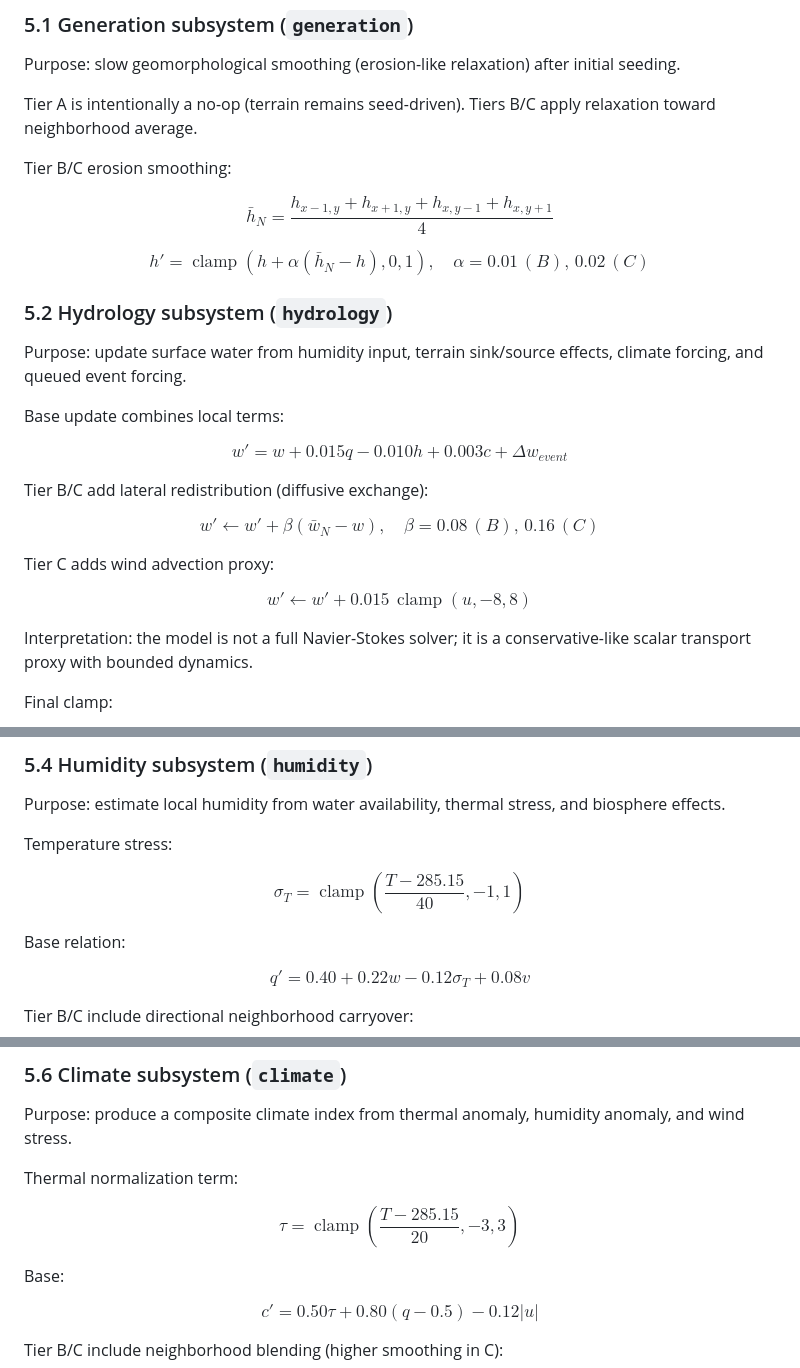
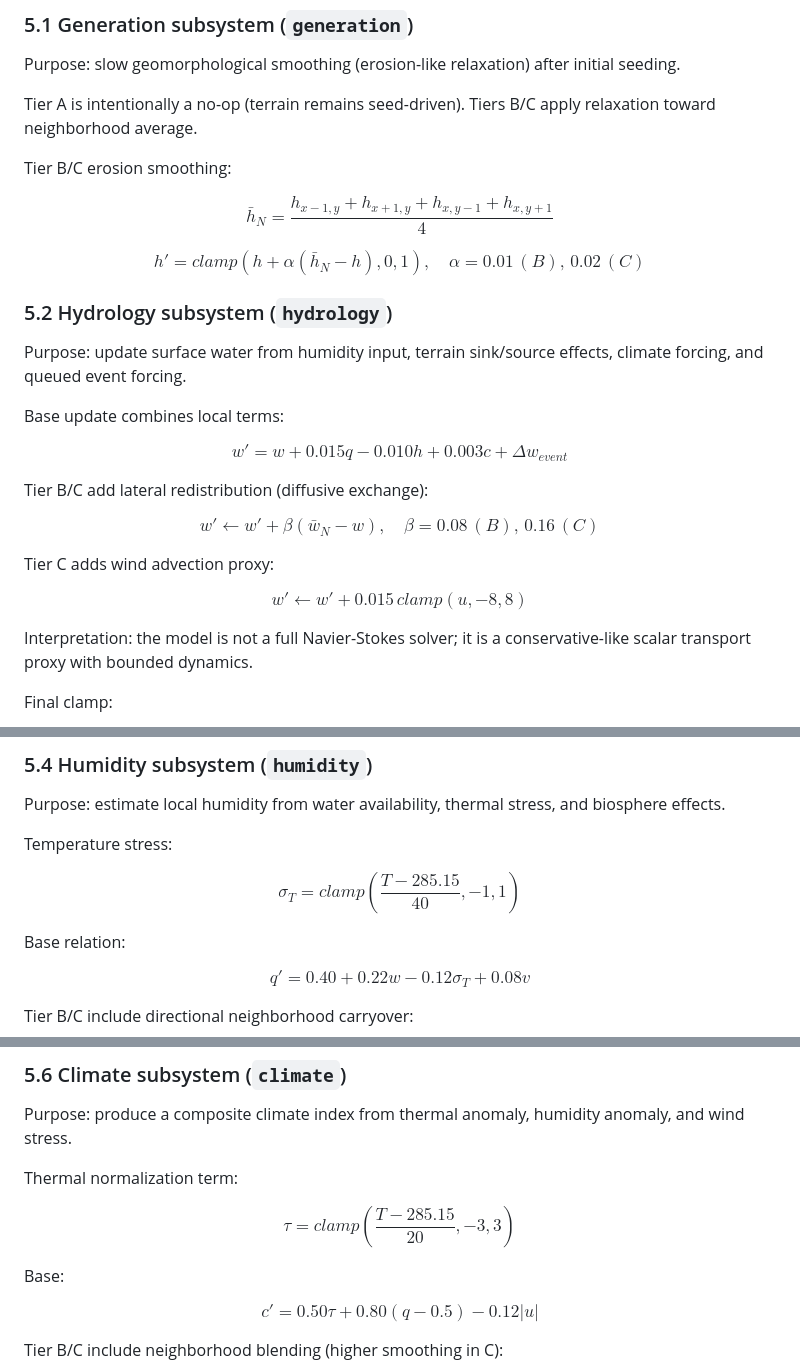
Before and after one commit to Wartets/World-Simulator, a Markdown page: README.md, 3 parts joined by grey strips. GitHub-like rendering.

```diff
--- a/README.md
+++ b/README.md
@@ -232,7 +230,7 @@ $$
 $$
 
 $$
-h' = \operatorname{clamp}(h + \alpha(\bar h_N-h),0,1),\quad
+h' = clamp(h + \alpha(\bar h_N-h),0,1),\quad
 \alpha=0.01\,(B),\,0.02\,(C)
 $$
 
@@ -255,7 +253,7 @@ $$
 Tier C adds wind advection proxy:
 
 $$
-w' \leftarrow w' + 0.015\,\operatorname{clamp}(u,-8,8)
+w' \leftarrow w' + 0.015\,clamp(u,-8,8)
 $$
 
 Interpretation: the model is not a full Navier-Stokes solver; it is a conservative-like scalar transport proxy with bounded dynamics.
@@ -313,7 +311,7 @@ Purpose: estimate local humidity from water availability, thermal stress, and bi
 Temperature stress:
 
 $$
-\sigma_T = \operatorname{clamp}\left(\frac{T-285.15}{40},-1,1\right)
+\sigma_T = clamp\left(\frac{T-285.15}{40},-1,1\right)
 $$
 
 Base relation:
@@ -375,7 +373,7 @@ Purpose: produce a composite climate index from thermal anomaly, humidity anomal
 Thermal normalization term:
 
 $$
-\tau = \operatorname{clamp}\left(\frac{T-285.15}{20},-3,3\right)
+\tau = clamp\left(\frac{T-285.15}{20},-3,3\right)
 $$
 
 Base:
```
Also changed, not shown: other parts of README.md (+24 -48 lines).
